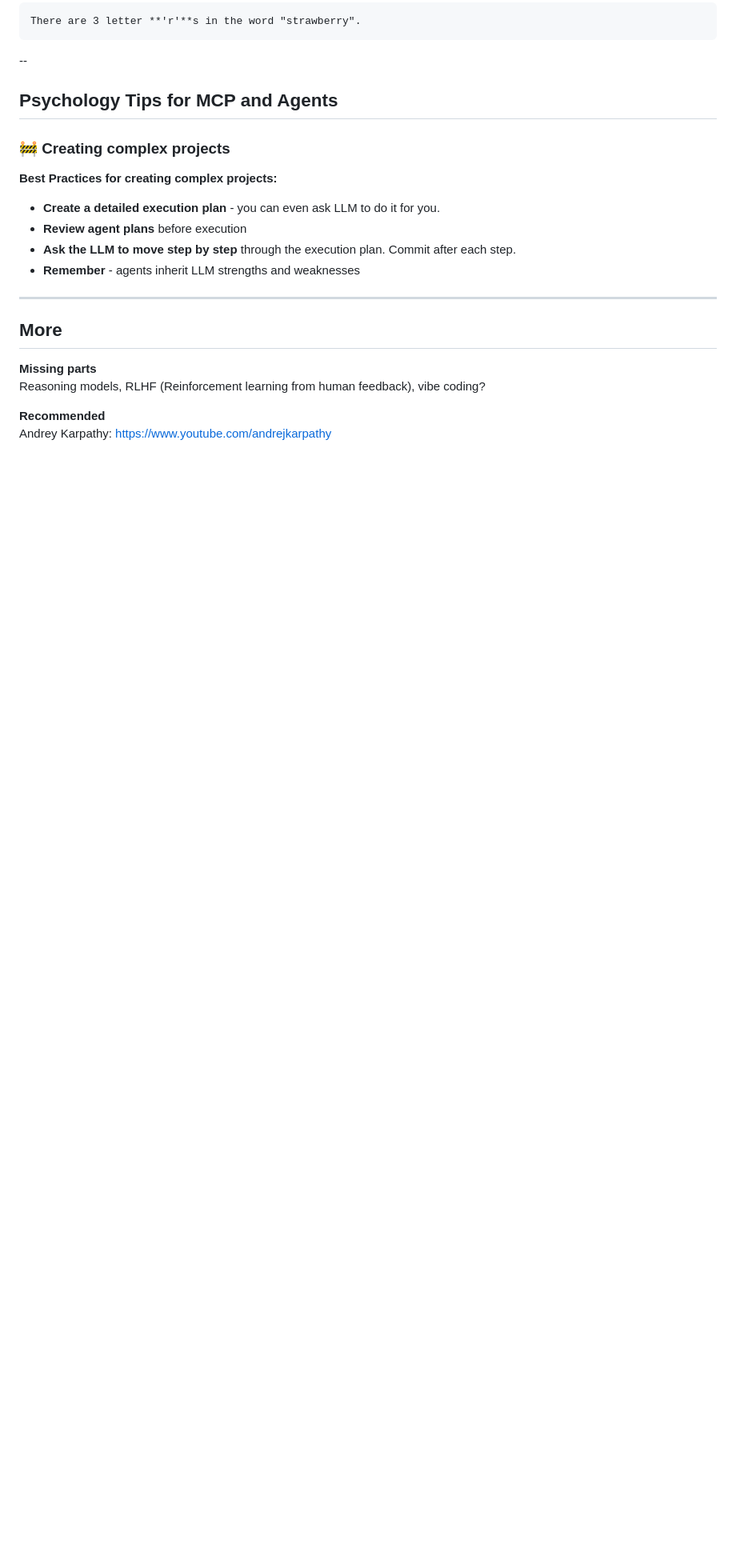
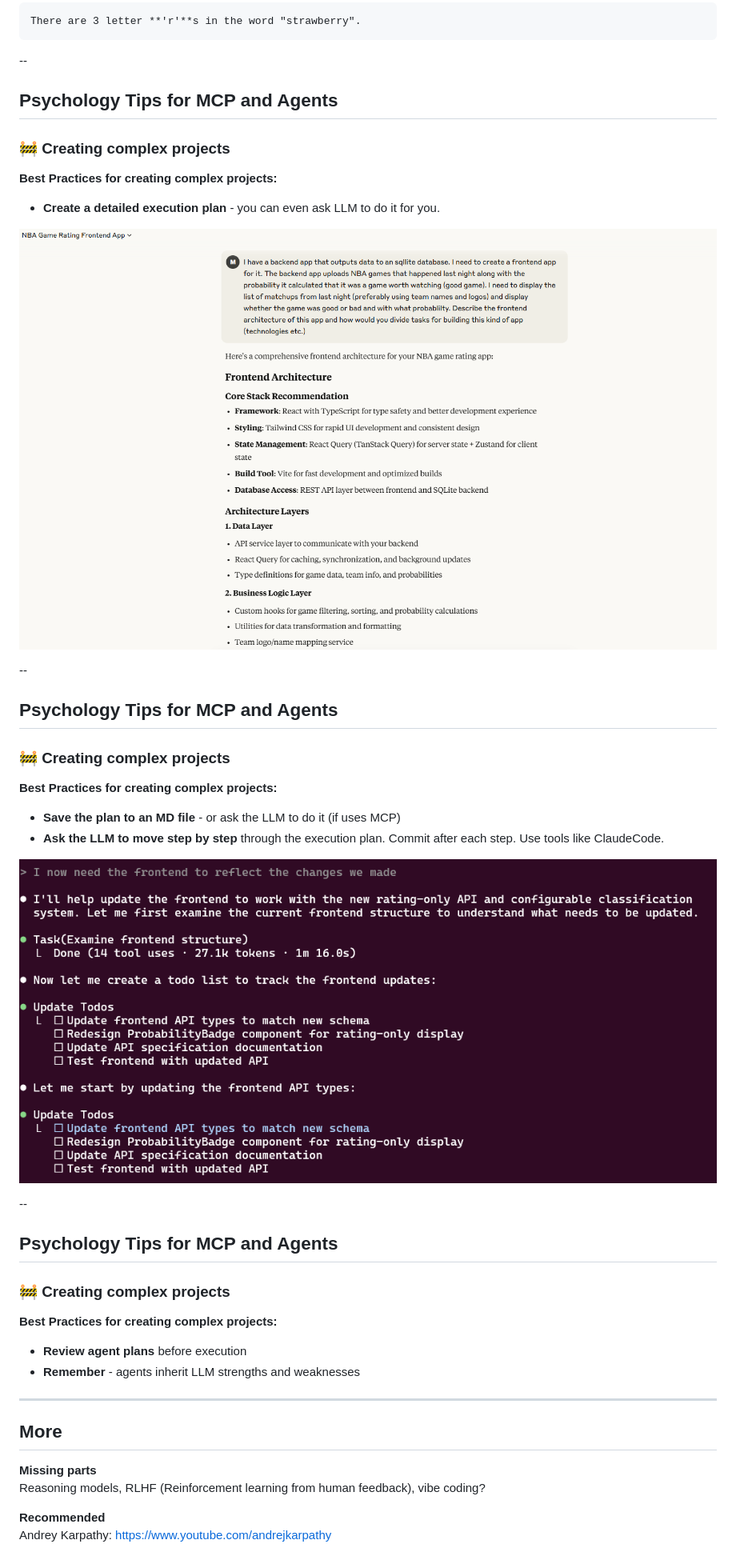
Before and after one commit to ultcyber/llm_psychology, a Markdown page: slides.md, the part around the change printed below. Shown: that part at 80% size. GitHub-like rendering; pictures changed too: images/slide_6_image_2.png (added), images/slide_6_image_3.png (added); blank space fills up the shorter version.

Commit message:
Build example for complex project MCP explanation

```diff
--- a/slides.md
+++ b/slides.md
@@ -456,8 +456,31 @@ There are 3 letter **'r'**s in the word "strawberry".
 
 **Best Practices for creating complex projects:**
 - **Create a detailed execution plan** - you can even ask LLM to do it for you.
+
+![Execution plan](images/slide_6_image_2.png)
+<!-- .element: style="max-width: 85%; margin: 5px auto; align: center" -->
+
+--
+
+## Psychology Tips for MCP and Agents
+
+### 🚧 Creating complex projects
+
+**Best Practices for creating complex projects:**
+- **Save the plan to an MD file** - or ask the LLM to do it (if uses MCP)
+- **Ask the LLM to move step by step** through the execution plan. Commit after each step. Use tools like ClaudeCode.
+
+![Execution plan](images/slide_6_image_3.png)
+<!-- .element: style="max-width: 85%; margin: 5px auto; align: center" -->
+
+--
+
+## Psychology Tips for MCP and Agents
+
+### 🚧 Creating complex projects
+
+**Best Practices for creating complex projects:**
 - **Review agent plans** before execution
-- **Ask the LLM to move step by step** through the execution plan. Commit after each step.
 - **Remember** - agents inherit LLM strengths and weaknesses
 
 ---
```
Also changed, not shown: other parts of slides.md (+1 -1 lines).
